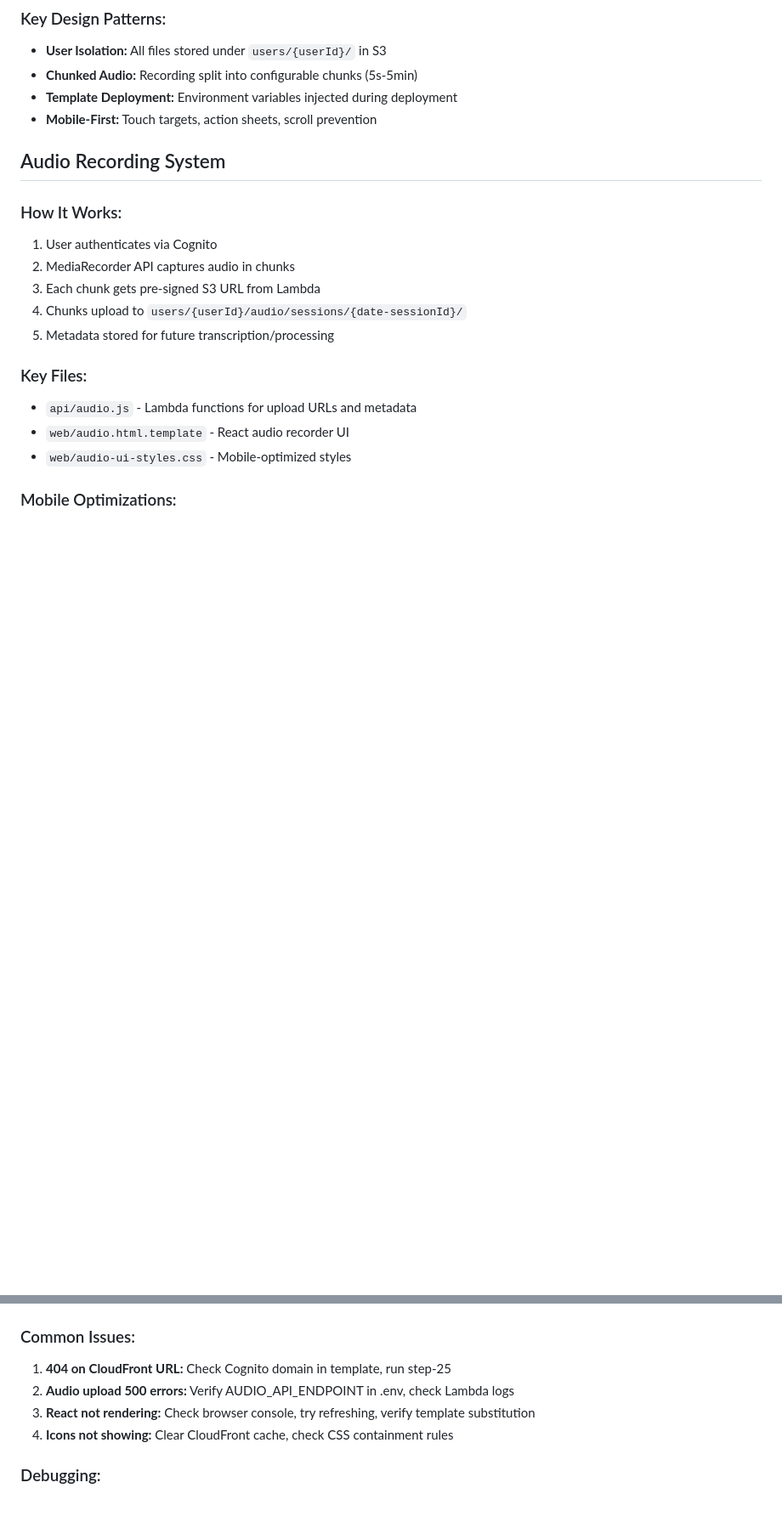
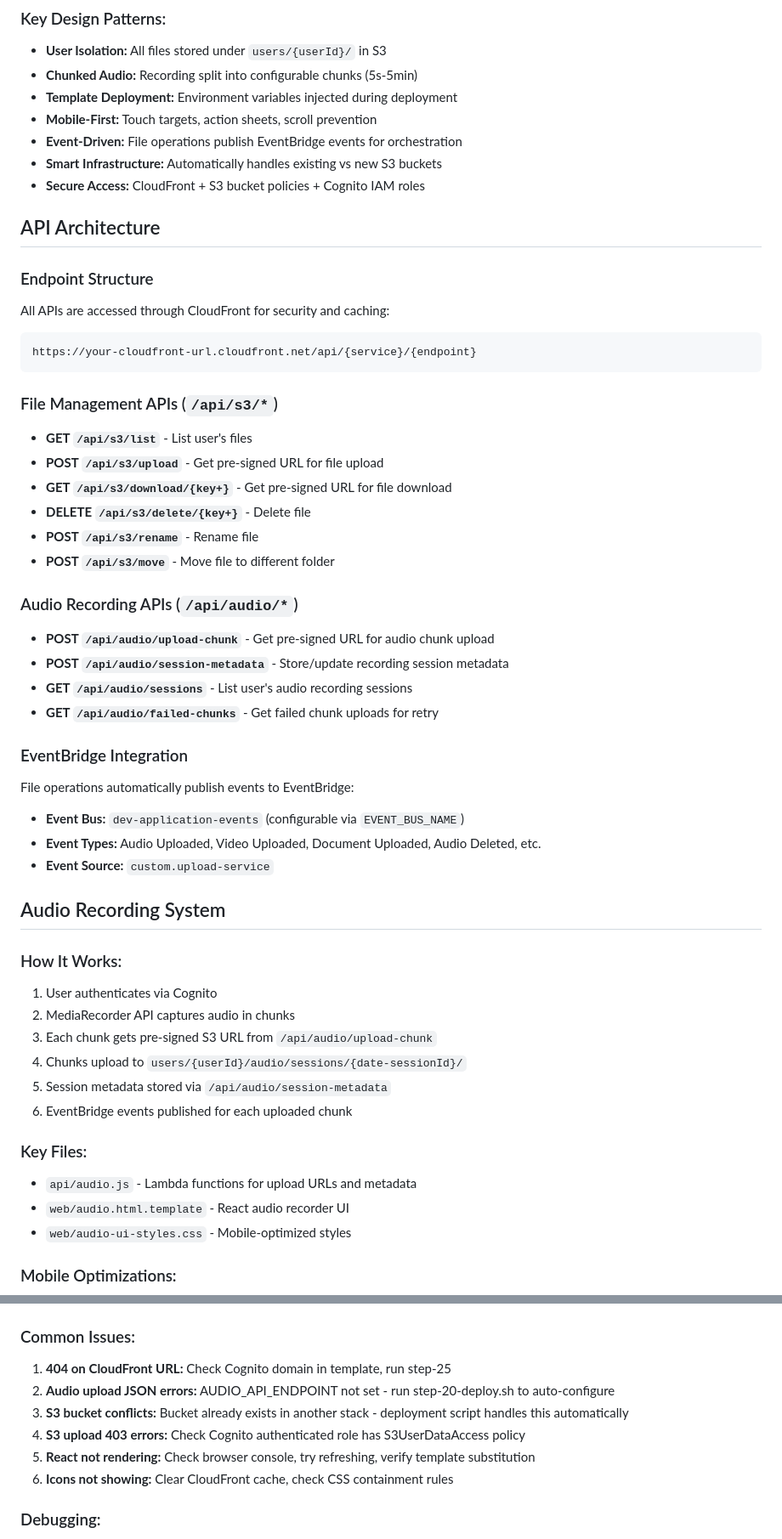
Before and after one commit to davidbmar/cognito-lambda-s3-webserver-cloudfront, a Markdown page: CLAUDE.md, 2 parts joined by grey strips. Shown at 85% size. Drawn GitHub-style; blank space fills up the shorter version.

````diff
--- a/CLAUDE.md
+++ b/CLAUDE.md
@@ -53,15 +56,47 @@ npm run typecheck
 - **Chunked Audio:** Recording split into configurable chunks (5s-5min)
 - **Template Deployment:** Environment variables injected during deployment
 - **Mobile-First:** Touch targets, action sheets, scroll prevention
+- **Event-Driven:** File operations publish EventBridge events for orchestration
+- **Smart Infrastructure:** Automatically handles existing vs new S3 buckets
+- **Secure Access:** CloudFront + S3 bucket policies + Cognito IAM roles
+
+## API Architecture
+
+### Endpoint Structure
+All APIs are accessed through CloudFront for security and caching:
+```
+https://your-cloudfront-url.cloudfront.net/api/{service}/{endpoint}
+```
+
+### File Management APIs (`/api/s3/*`)
+- **GET `/api/s3/list`** - List user's files
+- **POST `/api/s3/upload`** - Get pre-signed URL for file upload
+- **GET `/api/s3/download/{key+}`** - Get pre-signed URL for file download
+- **DELETE `/api/s3/delete/{key+}`** - Delete file
+- **POST `/api/s3/rename`** - Rename file
+- **POST `/api/s3/move`** - Move file to different folder
+
+### Audio Recording APIs (`/api/audio/*`)
+- **POST `/api/audio/upload-chunk`** - Get pre-signed URL for audio chunk upload
+- **POST `/api/audio/session-metadata`** - Store/update recording session metadata
+- **GET `/api/audio/sessions`** - List user's audio recording sessions
+- **GET `/api/audio/failed-chunks`** - Get failed chunk uploads for retry
+
+### EventBridge Integration
+File operations automatically publish events to EventBridge:
+- **Event Bus:** `dev-application-events` (configurable via `EVENT_BUS_NAME`)
+- **Event Types:** Audio Uploaded, Video Uploaded, Document Uploaded, Audio Deleted, etc.
+- **Event Source:** `custom.upload-service`
 
 ## Audio Recording System
 
 ### How It Works:
 1. User authenticates via Cognito
 2. MediaRecorder API captures audio in chunks
-3. Each chunk gets pre-signed S3 URL from Lambda
+3. Each chunk gets pre-signed S3 URL from `/api/audio/upload-chunk`
 4. Chunks upload to `users/{userId}/audio/sessions/{date-sessionId}/`
-5. Metadata stored for future transcription/processing
+5. Session metadata stored via `/api/audio/session-metadata`
+6. EventBridge events published for each uploaded chunk
 
 ### Key Files:
 - `api/audio.js` - Lambda functions for upload URLs and metadata
@@ -78,9 +113,11 @@ npm run typecheck
 
 ### Common Issues:
 1. **404 on CloudFront URL:** Check Cognito domain in template, run step-25
-2. **Audio upload 500 errors:** Verify AUDIO_API_ENDPOINT in .env, check Lambda logs
-3. **React not rendering:** Check browser console, try refreshing, verify template substitution
-4. **Icons not showing:** Clear CloudFront cache, check CSS containment rules
+2. **Audio upload JSON errors:** AUDIO_API_ENDPOINT not set - run step-20-deploy.sh to auto-configure
+3. **S3 bucket conflicts:** Bucket already exists in another stack - deployment script handles this automatically
+4. **S3 upload 403 errors:** Check Cognito authenticated role has S3UserDataAccess policy
+5. **React not rendering:** Check browser console, try refreshing, verify template substitution
+6. **Icons not showing:** Clear CloudFront cache, check CSS containment rules
 
 ### Debugging:
 - Check CloudWatch logs for Lambda functions
````
Also changed, not shown: other parts of CLAUDE.md (+61 -15 lines), README.md (+37 -6 lines).
